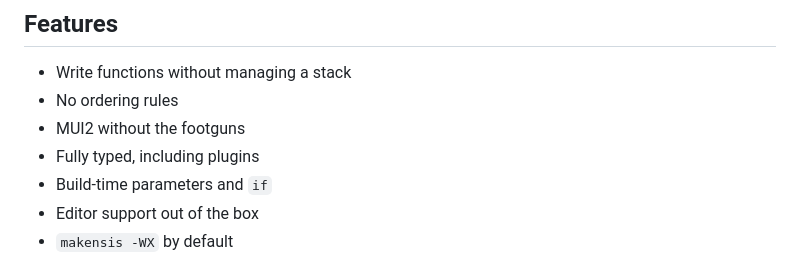
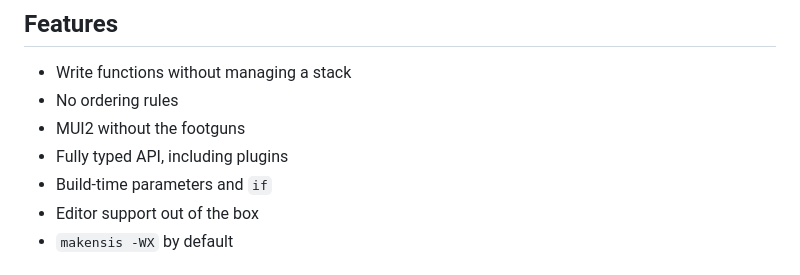
Before and after one commit to idleberg/installua, a Markdown page: README.md, the part around the change. GitHub-like rendering.

Commit message:
docs: update feature list

```diff
--- a/README.md
+++ b/README.md
@@ -35,7 +35,7 @@ Write an installer as an ordinary Lua program, and Installua compiles it to a
 - Write functions without managing a stack
 - No ordering rules
 - MUI2 without the footguns
-- Fully typed, including plugins
+- Fully typed API, including plugins
 - Build-time parameters and `if`
 - Editor support out of the box
 - `makensis -WX` by default
```
